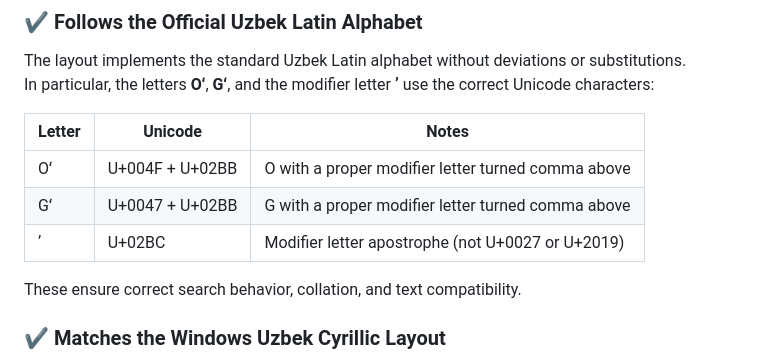
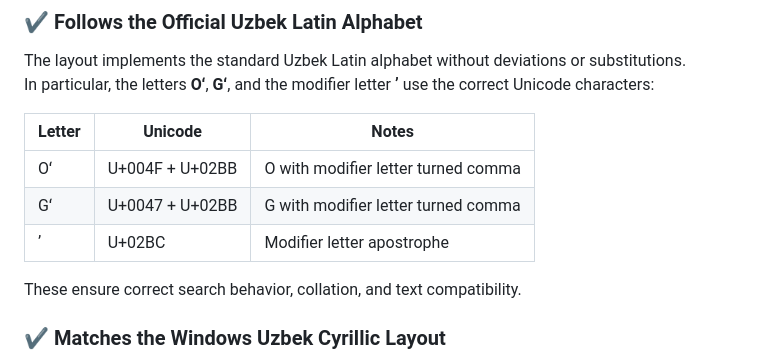
Before and after one commit to anlztrk/uzlatn, a Markdown page: README.md, the part around the change. Rendered like a GitHub page.

```diff
--- a/README.md
+++ b/README.md
@@ -16,9 +16,9 @@ In particular, the letters **Oʻ**, **Gʻ**, and the modifier letter **ʼ** use
 
 | Letter | Unicode | Notes |
 |--------|---------|-------|
-| Oʻ     | U+004F + U+02BB | O with a proper modifier letter turned comma above |
-| Gʻ     | U+0047 + U+02BB | G with a proper modifier letter turned comma above |
-| ʼ      | U+02BC           | Modifier letter apostrophe (not U+0027 or U+2019) |
+| Oʻ     | U+004F + U+02BB | O with modifier letter turned comma |
+| Gʻ     | U+0047 + U+02BB | G with modifier letter turned comma |
+| ʼ      | U+02BC           | Modifier letter apostrophe |
 
 These ensure correct search behavior, collation, and text compatibility.
 
```
